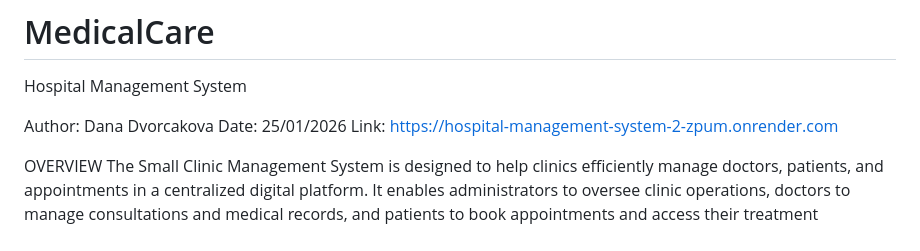
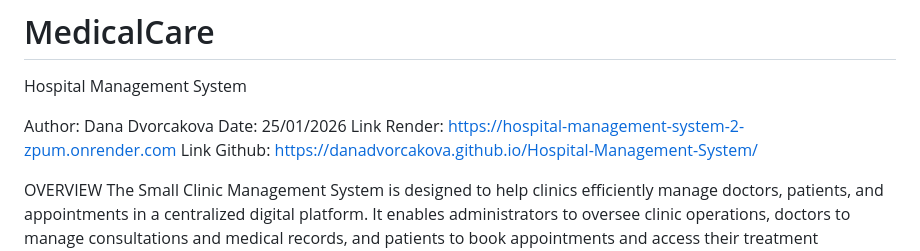
Before and after one commit to DanaDvorcakova/Hospital-Management-System, a Markdown page: README.md, the part around the change. GitHub-like rendering.

Commit message:
Update links in README for clarity

```diff
--- a/README.md
+++ b/README.md
@@ -4,7 +4,8 @@ Hospital Management System
 
 Author: Dana Dvorcakova
 Date:   25/01/2026
-Link:   https://hospital-management-system-2-zpum.onrender.com
+Link Render:   https://hospital-management-system-2-zpum.onrender.com
+Link Github:   https://danadvorcakova.github.io/Hospital-Management-System/
 
 
 OVERVIEW
```
